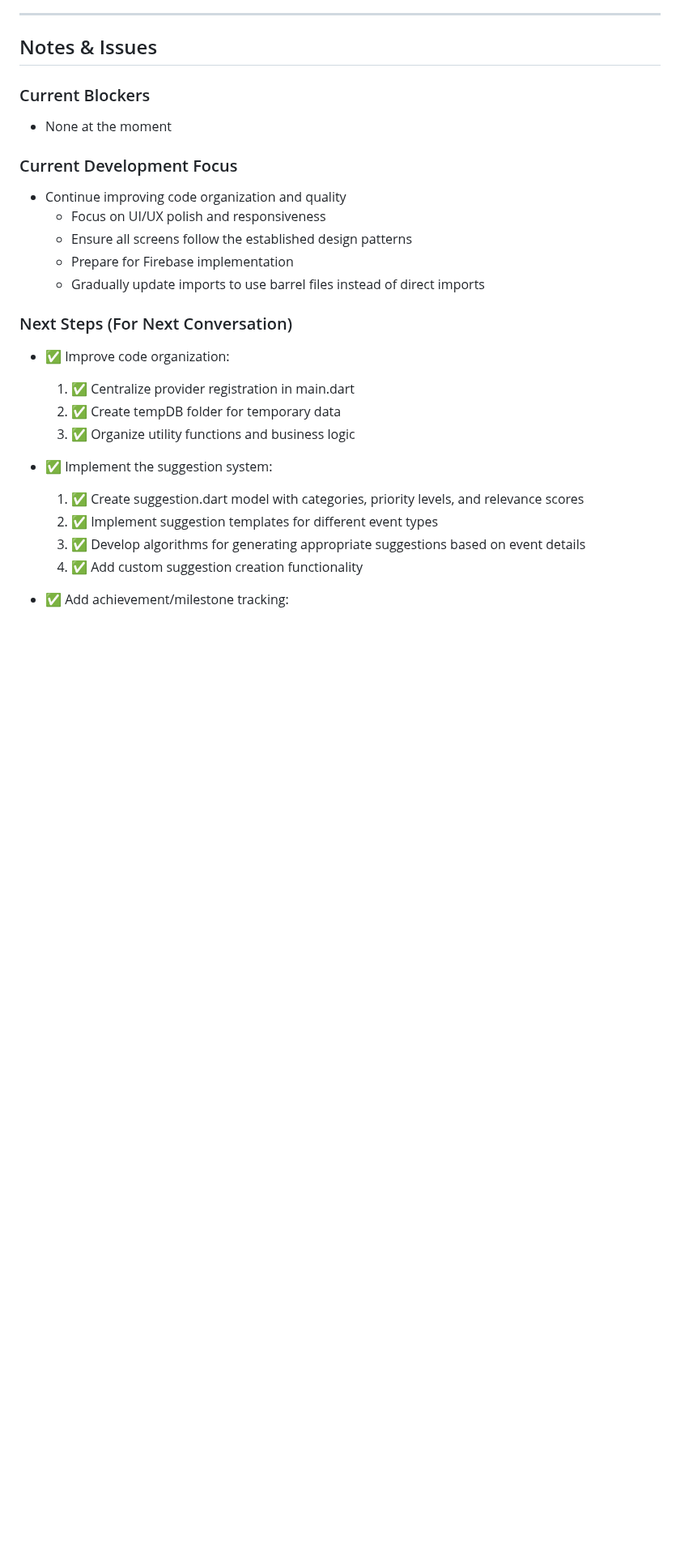
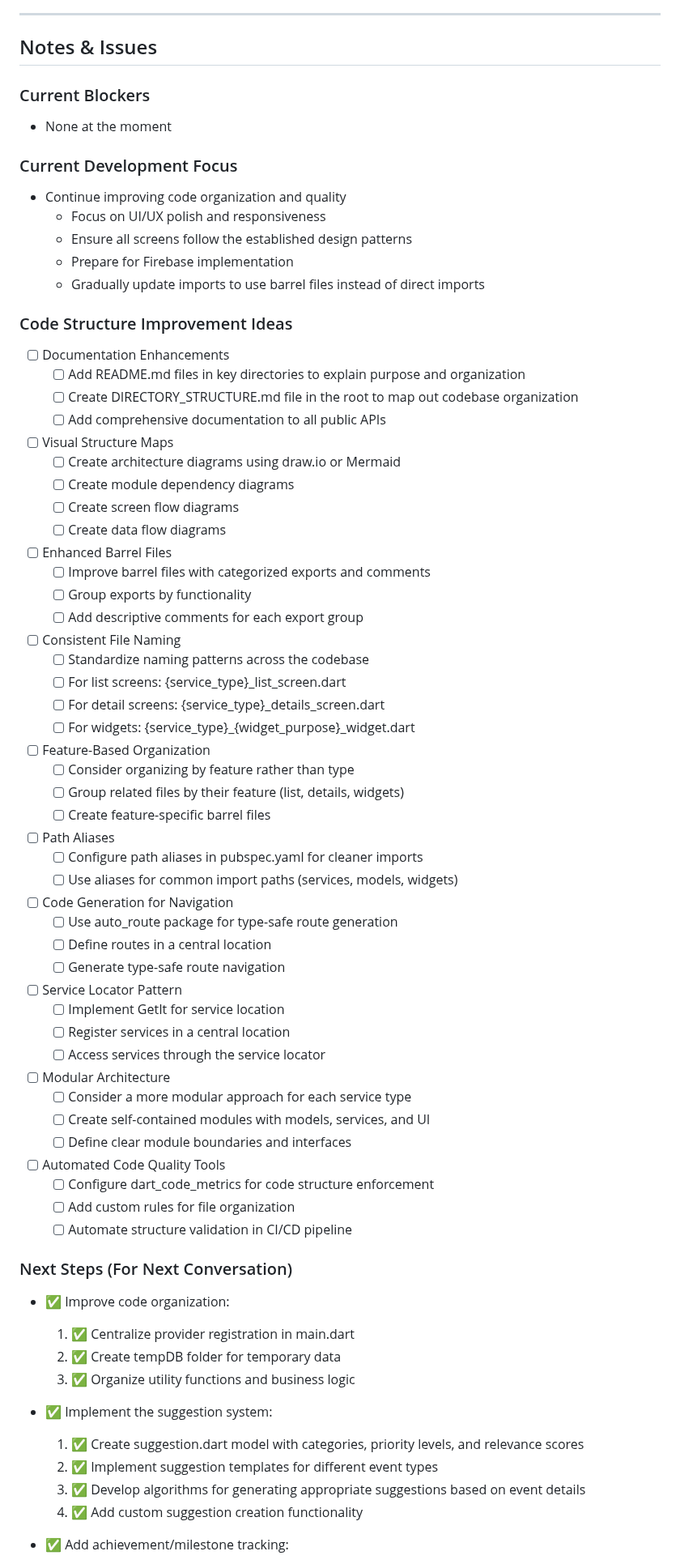
Before and after one commit to ReemNeama/eventati_book, a Markdown page: eventati_book_development_tracker.md, the part around the change. Shown at 81% size. Rendered like a GitHub page; blank space fills up the shorter version.

Commit message:
Add code structure improvement ideas to development tracker

```diff
--- a/eventati_book_development_tracker.md
+++ b/eventati_book_development_tracker.md
@@ -209,6 +209,58 @@
   - Ensure all screens follow the established design patterns
   - Prepare for Firebase implementation
   - Gradually update imports to use barrel files instead of direct imports
+
+### Code Structure Improvement Ideas
+- [ ] Documentation Enhancements
+  - [ ] Add README.md files in key directories to explain purpose and organization
+  - [ ] Create DIRECTORY_STRUCTURE.md file in the root to map out codebase organization
+  - [ ] Add comprehensive documentation to all public APIs
+
+- [ ] Visual Structure Maps
+  - [ ] Create architecture diagrams using draw.io or Mermaid
+  - [ ] Create module dependency diagrams
+  - [ ] Create screen flow diagrams
+  - [ ] Create data flow diagrams
+
+- [ ] Enhanced Barrel Files
+  - [ ] Improve barrel files with categorized exports and comments
+  - [ ] Group exports by functionality
+  - [ ] Add descriptive comments for each export group
+
+- [ ] Consistent File Naming
+  - [ ] Standardize naming patterns across the codebase
+  - [ ] For list screens: {service_type}_list_screen.dart
+  - [ ] For detail screens: {service_type}_details_screen.dart
+  - [ ] For widgets: {service_type}_{widget_purpose}_widget.dart
+
+- [ ] Feature-Based Organization
+  - [ ] Consider organizing by feature rather than type
+  - [ ] Group related files by their feature (list, details, widgets)
+  - [ ] Create feature-specific barrel files
+
+- [ ] Path Aliases
+  - [ ] Configure path aliases in pubspec.yaml for cleaner imports
+  - [ ] Use aliases for common import paths (services, models, widgets)
+
+- [ ] Code Generation for Navigation
+  - [ ] Use auto_route package for type-safe route generation
+  - [ ] Define routes in a central location
+  - [ ] Generate type-safe route navigation
+
+- [ ] Service Locator Pattern
+  - [ ] Implement GetIt for service location
+  - [ ] Register services in a central location
+  - [ ] Access services through the service locator
+
+- [ ] Modular Architecture
+  - [ ] Consider a more modular approach for each service type
+  - [ ] Create self-contained modules with models, services, and UI
+  - [ ] Define clear module boundaries and interfaces
+
+- [ ] Automated Code Quality Tools
+  - [ ] Configure dart_code_metrics for code structure enforcement
+  - [ ] Add custom rules for file organization
+  - [ ] Automate structure validation in CI/CD pipeline
 
 ### Next Steps (For Next Conversation)
 - ✅ Improve code organization:
```
